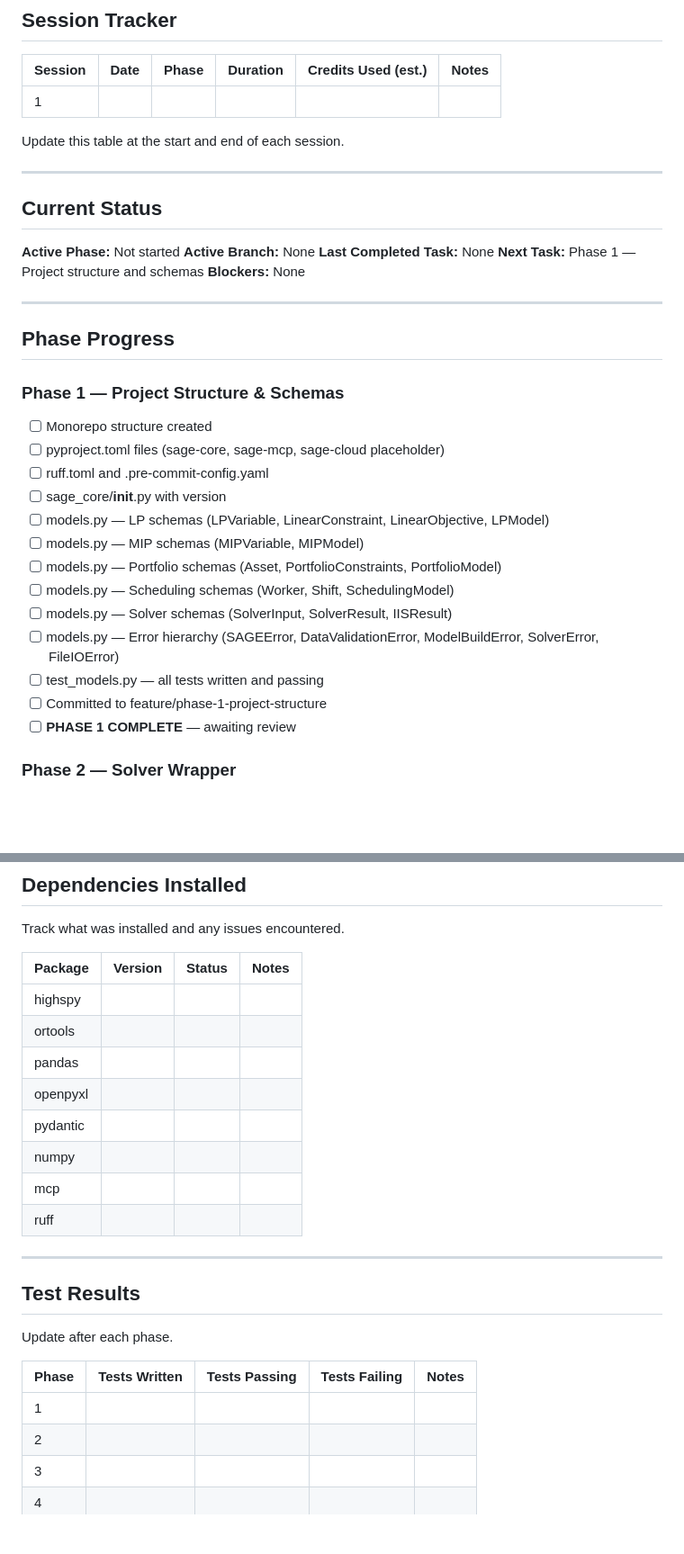
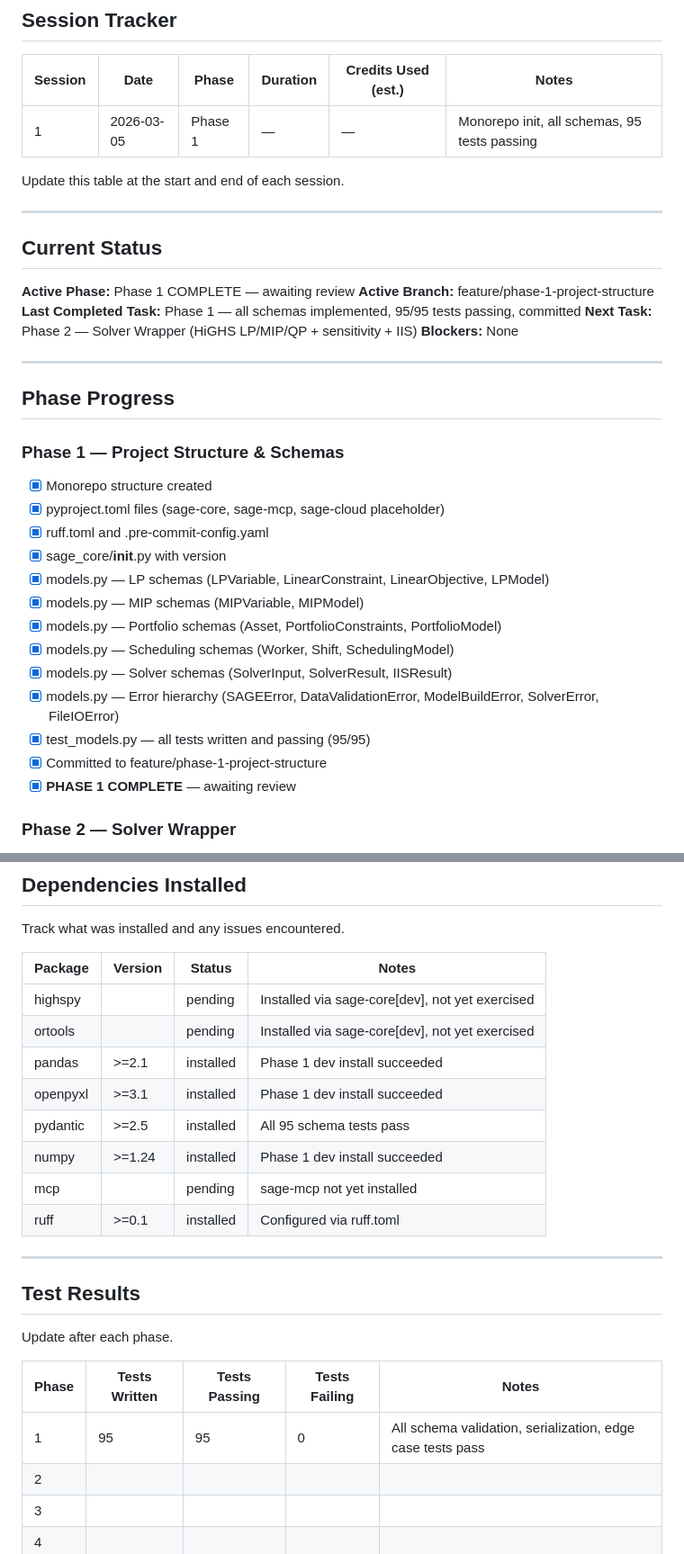
Before and after one commit to pragnakar/Project_Sage, a Markdown page: BUILD_LOG.md, 2 parts joined by grey strips. Shown at 90% size. Rendered like a GitHub page; blank space fills up the shorter version.

Commit message:
docs(build-log): update BUILD_LOG.md — Phase 1 complete, 95/95 tests passing
Co-Authored-By: Claude Sonnet 4.6 <noreply@anthropic.com>

```diff
--- a/BUILD_LOG.md
+++ b/BUILD_LOG.md
@@ -4,7 +4,7 @@
 
 | Session | Date | Phase | Duration | Credits Used (est.) | Notes |
 |---------|------|-------|----------|---------------------|-------|
-| 1       |      |       |          |                     |       |
+| 1       | 2026-03-05 | Phase 1 | — | — | Monorepo init, all schemas, 95 tests passing |
 
 Update this table at the start and end of each session.
 
@@ -12,10 +12,10 @@ Update this table at the start and end of each session.
 
 ## Current Status
 
-**Active Phase:** Not started
-**Active Branch:** None
-**Last Completed Task:** None
-**Next Task:** Phase 1 — Project structure and schemas
+**Active Phase:** Phase 1 COMPLETE — awaiting review
+**Active Branch:** feature/phase-1-project-structure
+**Last Completed Task:** Phase 1 — all schemas implemented, 95/95 tests passing, committed
+**Next Task:** Phase 2 — Solver Wrapper (HiGHS LP/MIP/QP + sensitivity + IIS)
 **Blockers:** None
 
 ---
@@ -23,19 +23,19 @@ Update this table at the start and end of each session.
 ## Phase Progress
 
 ### Phase 1 — Project Structure & Schemas
-- [ ] Monorepo structure created
-- [ ] pyproject.toml files (sage-core, sage-mcp, sage-cloud placeholder)
-- [ ] ruff.toml and .pre-commit-config.yaml
-- [ ] sage_core/__init__.py with version
-- [ ] models.py — LP schemas (LPVariable, LinearConstraint, LinearObjective, LPModel)
-- [ ] models.py — MIP schemas (MIPVariable, MIPModel)
-- [ ] models.py — Portfolio schemas (Asset, PortfolioConstraints, PortfolioModel)
-- [ ] models.py — Scheduling schemas (Worker, Shift, SchedulingModel)
-- [ ] models.py — Solver schemas (SolverInput, SolverResult, IISResult)
-- [ ] models.py — Error hierarchy (SAGEError, DataValidationError, ModelBuildError, SolverError, FileIOError)
-- [ ] test_models.py — all tests written and passing
-- [ ] Committed to feature/phase-1-project-structure
-- [ ] **PHASE 1 COMPLETE** — awaiting review
+- [x] Monorepo structure created
+- [x] pyproject.toml files (sage-core, sage-mcp, sage-cloud placeholder)
+- [x] ruff.toml and .pre-commit-config.yaml
+- [x] sage_core/__init__.py with version
+- [x] models.py — LP schemas (LPVariable, LinearConstraint, LinearObjective, LPModel)
+- [x] models.py — MIP schemas (MIPVariable, MIPModel)
+- [x] models.py — Portfolio schemas (Asset, PortfolioConstraints, PortfolioModel)
+- [x] models.py — Scheduling schemas (Worker, Shift, SchedulingModel)
+- [x] models.py — Solver schemas (SolverInput, SolverResult, IISResult)
+- [x] models.py — Error hierarchy (SAGEError, DataValidationError, ModelBuildError, SolverError, FileIOError)
+- [x] test_models.py — all tests written and passing (95/95)
+- [x] Committed to feature/phase-1-project-structure
+- [x] **PHASE 1 COMPLETE** — awaiting review
 
 ### Phase 2 — Solver Wrapper
 - [ ] solver.py — HiGHS LP wrapper
@@ -157,14 +157,14 @@ Track what was installed and any issues encountered.
 
 | Package | Version | Status | Notes |
 |---------|---------|--------|-------|
-| highspy |         |        |       |
-| ortools |         |        |       |
-| pandas  |         |        |       |
-| openpyxl|         |        |       |
-| pydantic|         |        |       |
-| numpy   |         |        |       |
-| mcp     |         |        |       |
-| ruff    |         |        |       |
+| highspy |         | pending | Installed via sage-core[dev], not yet exercised |
+| ortools |         | pending | Installed via sage-core[dev], not yet exercised |
+| pandas  | >=2.1   | installed | Phase 1 dev install succeeded |
+| openpyxl| >=3.1   | installed | Phase 1 dev install succeeded |
+| pydantic| >=2.5   | installed | All 95 schema tests pass |
+| numpy   | >=1.24  | installed | Phase 1 dev install succeeded |
+| mcp     |         | pending | sage-mcp not yet installed |
+| ruff    | >=0.1   | installed | Configured via ruff.toml |
 
 ---
 
@@ -174,7 +174,7 @@ Update after each phase.
 
 | Phase | Tests Written | Tests Passing | Tests Failing | Notes |
 |-------|---------------|---------------|---------------|-------|
-| 1     |               |               |               |       |
+| 1     | 95            | 95            | 0             | All schema validation, serialization, edge case tests pass |
 | 2     |               |               |               |       |
 | 3     |               |               |               |       |
 | 4     |               |               |               |       |
```
